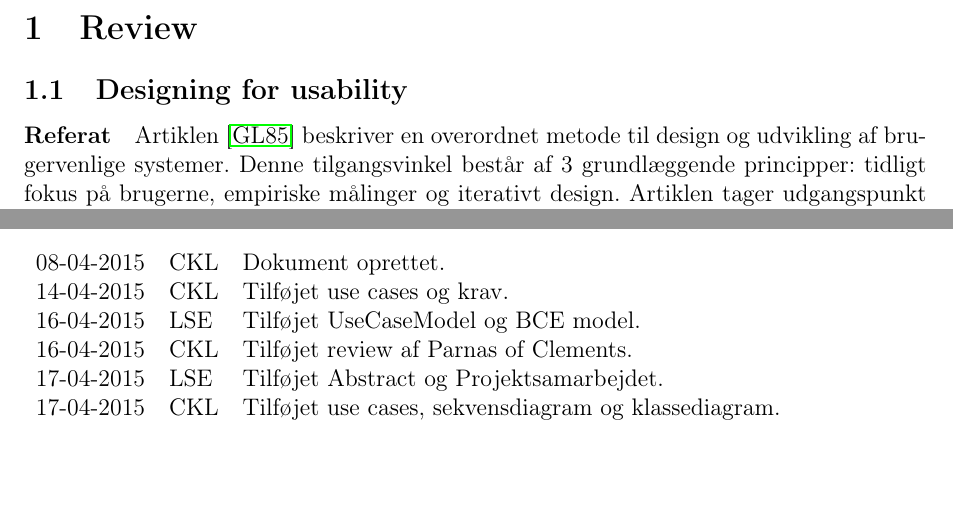
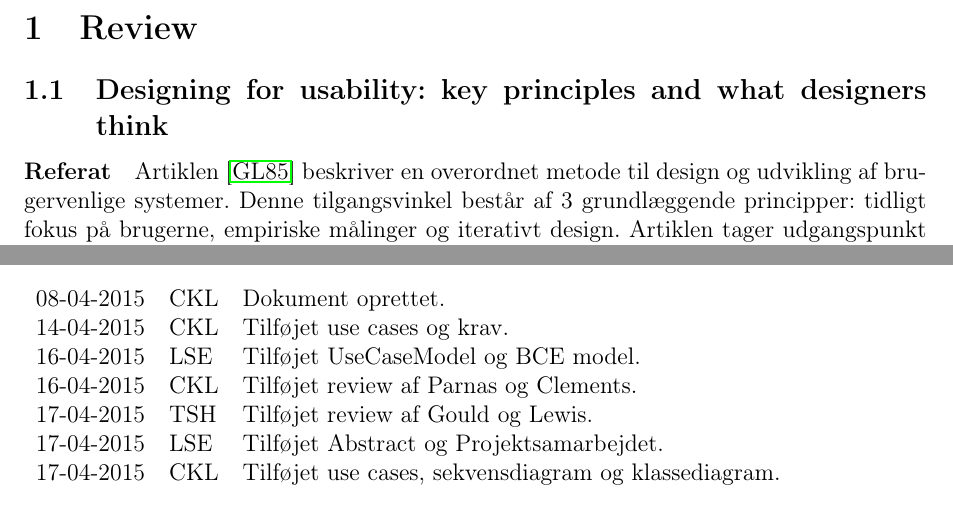
Before and after one commit to christiankjaer/pop-webhelp, a LaTeX document (doc/Delrapport2/delrapport2.tex): two parts of pages 3 and 13 of 13, joined at a grey line, cut so that both start at the same text, the shorter picture padded with empty space. Compiled offline with pdfLaTeX.

Commit message:
Lidt smårettelser

```diff
--- a/doc/Delrapport2/delrapport2.tex
+++ b/doc/Delrapport2/delrapport2.tex
@@ -55,7 +55,7 @@
 \pagenumbering{arabic}
 
 \section{Review}
-\subsection{Designing for usability}
+\subsection{Designing for usability: key principles and what designers think}
 \label{sub:designing_for_usability}
 \paragraph{Referat}
 Artiklen \cite{gould1985designing} beskriver en overordnet metode til design og udvikling af brugervenlige systemer. Denne tilgangsvinkel består af 3 grundlæggende principper: tidligt fokus på brugerne, empiriske målinger og iterativt design. Artiklen tager udgangspunkt i udviklingen af IBM's \emph{Audio Distribution System} (ADS) hvor disse principper blev anvendt.
@@ -337,7 +337,8 @@ Link til github: \url{https://github.com/christiankjaer/pop-webhelp}
 08-04-2015 & CKL & Dokument oprettet. \\
 14-04-2015 & CKL & Tilføjet use cases og krav. \\
 16-04-2015 & LSE & Tilføjet UseCaseModel og BCE model. \\
-16-04-2015 & CKL & Tilføjet review af Parnas of Clements. \\
+16-04-2015 & CKL & Tilføjet review af Parnas og Clements. \\
+17-04-2015 & TSH & Tilføjet review af Gould og Lewis. \\
 17-04-2015 & LSE & Tilføjet Abstract og Projektsamarbejdet. \\
 17-04-2015 & CKL & Tilføjet use cases, sekvensdiagram og klassediagram. \\
 \end{tabular}
```
